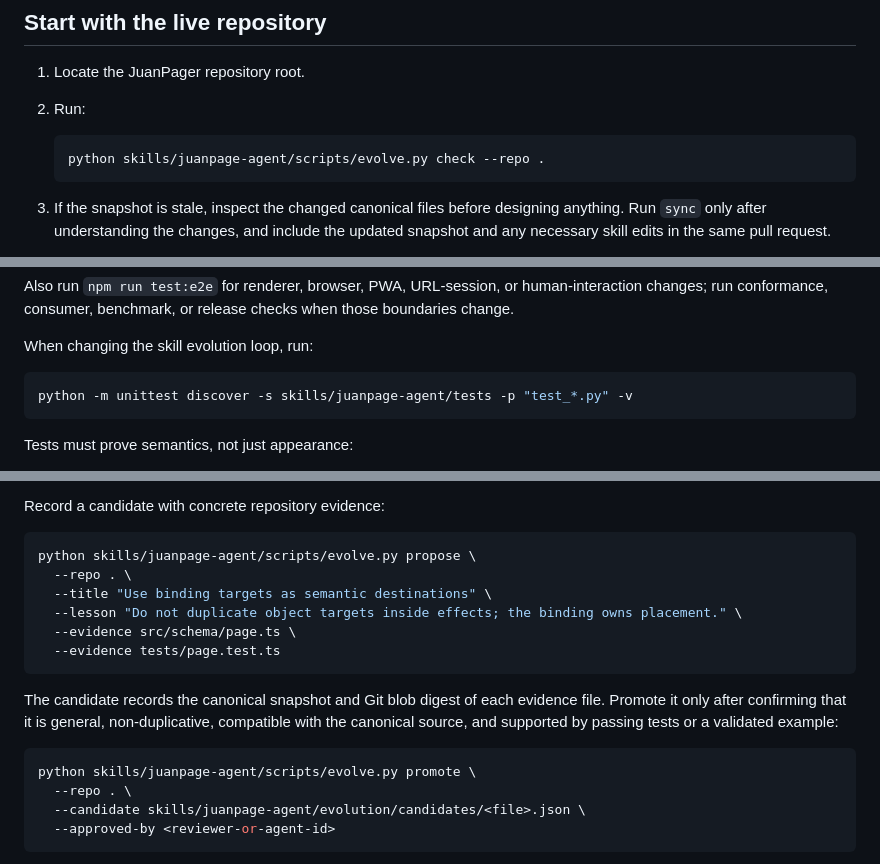
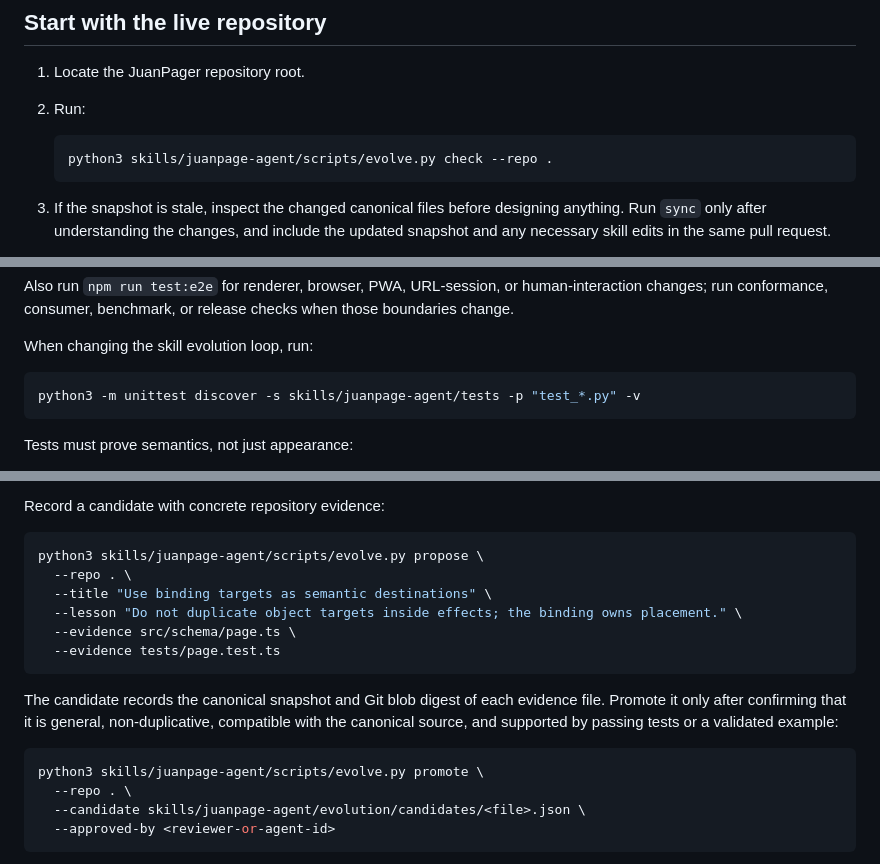
Before and after one commit to CakeRepository/JuanPage, a Markdown page: skills/juanpage-agent/SKILL.md, 3 parts joined by grey strips. Drawn GitHub-style.

Commit message:
Use portable Python commands in skill guidance

````diff
--- a/skills/juanpage-agent/SKILL.md
+++ b/skills/juanpage-agent/SKILL.md
@@ -13,7 +13,7 @@ Use JuanPager as a semantic interaction protocol, not a component generator. Des
 2. Run:
 
    ```bash
-   python skills/juanpage-agent/scripts/evolve.py check --repo .
+   python3 skills/juanpage-agent/scripts/evolve.py check --repo .
    ```
 
 3. If the snapshot is stale, inspect the changed canonical files before designing anything. Run `sync` only after understanding the changes, and include the updated snapshot and any necessary skill edits in the same pull request.
@@ -95,7 +95,7 @@ Also run `npm run test:e2e` for renderer, browser, PWA, URL-session, or human-in
 When changing the skill evolution loop, run:
 
 ```bash
-python -m unittest discover -s skills/juanpage-agent/tests -p "test_*.py" -v
+python3 -m unittest discover -s skills/juanpage-agent/tests -p "test_*.py" -v
 ```
 
 Tests must prove semantics, not just appearance:
@@ -125,7 +125,7 @@ Create an evolution candidate when any of these occurs:
 Record a candidate with concrete repository evidence:
 
 ```bash
-python skills/juanpage-agent/scripts/evolve.py propose \
+python3 skills/juanpage-agent/scripts/evolve.py propose \
   --repo . \
   --title "Use binding targets as semantic destinations" \
   --lesson "Do not duplicate object targets inside effects; the binding owns placement." \
@@ -136,7 +136,7 @@ python skills/juanpage-agent/scripts/evolve.py propose \
 The candidate records the canonical snapshot and Git blob digest of each evidence file. Promote it only after confirming that it is general, non-duplicative, compatible with the canonical source, and supported by passing tests or a validated example:
 
 ```bash
-python skills/juanpage-agent/scripts/evolve.py promote \
+python3 skills/juanpage-agent/scripts/evolve.py promote \
   --repo . \
   --candidate skills/juanpage-agent/evolution/candidates/<file>.json \
   --approved-by <reviewer-or-agent-id>
````
